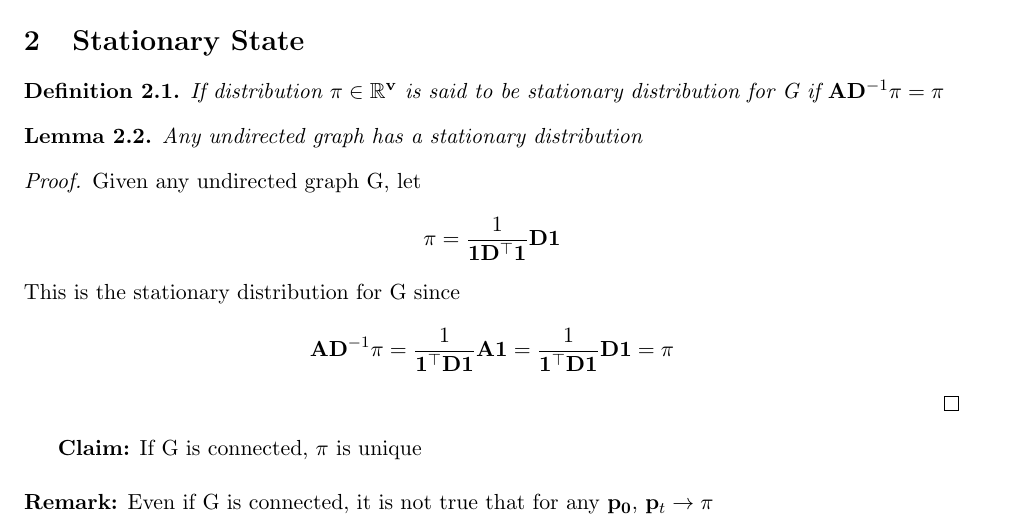
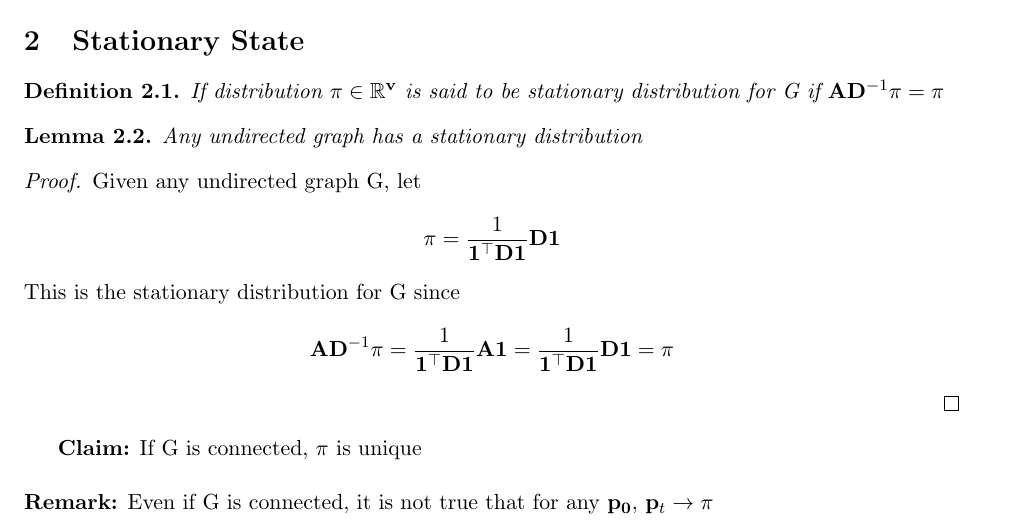
Before and after one commit to fast-algos/graphs-matrices-optimization, a LaTeX document (lecture4.tex): part of page 1 of 7, cut so that both start at the same text. Compiled offline with pdfLaTeX.

Commit message:
Fixed typo

```diff
--- a/lecture4.tex
+++ b/lecture4.tex
@@ -79,7 +79,7 @@ Any undirected graph has a stationary distribution
 \begin{proof}
 Given any undirected graph G, let
 \begin{equation*}
-    \pi = \frac{1}{\mathbf{1D^\top1}}\mathbf{D1}
+    \pi = \frac{1}{\mathbf{1^\top D1}}\mathbf{D1}
 \end{equation*}
 % $$\pi = \frac{1}{\mathbf{1D^\top1}}\mathbf{D1}$$.
 This is the stationary distribution for G since
```
